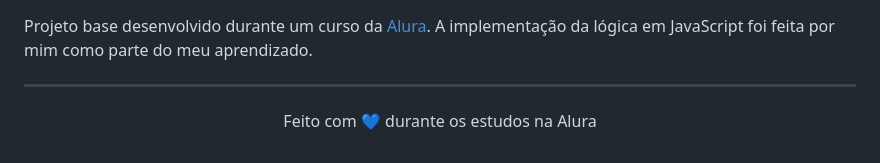
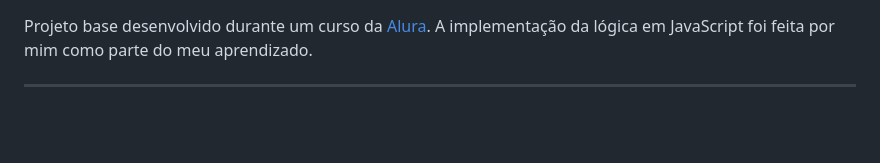
Before and after one commit to Henrique-Alcantara07/number-generator, a Markdown page: README.md, the part around the change. Drawn GitHub-style; blank space fills up the shorter version.

Commit message:
Alterar README.md

```diff
--- a/README.md
+++ b/README.md
@@ -125,5 +125,3 @@
 </p>
 
 <hr>
-
-<p align="center">Feito com 💙 durante os estudos na Alura</p>
```
